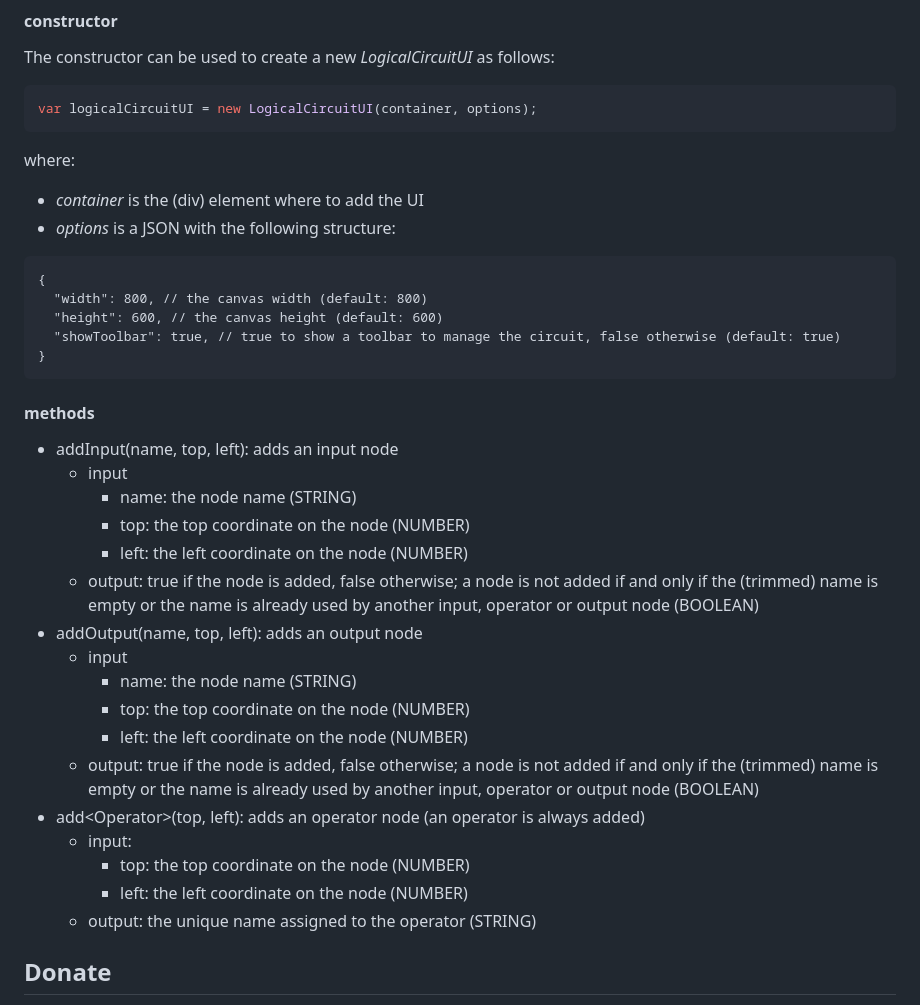
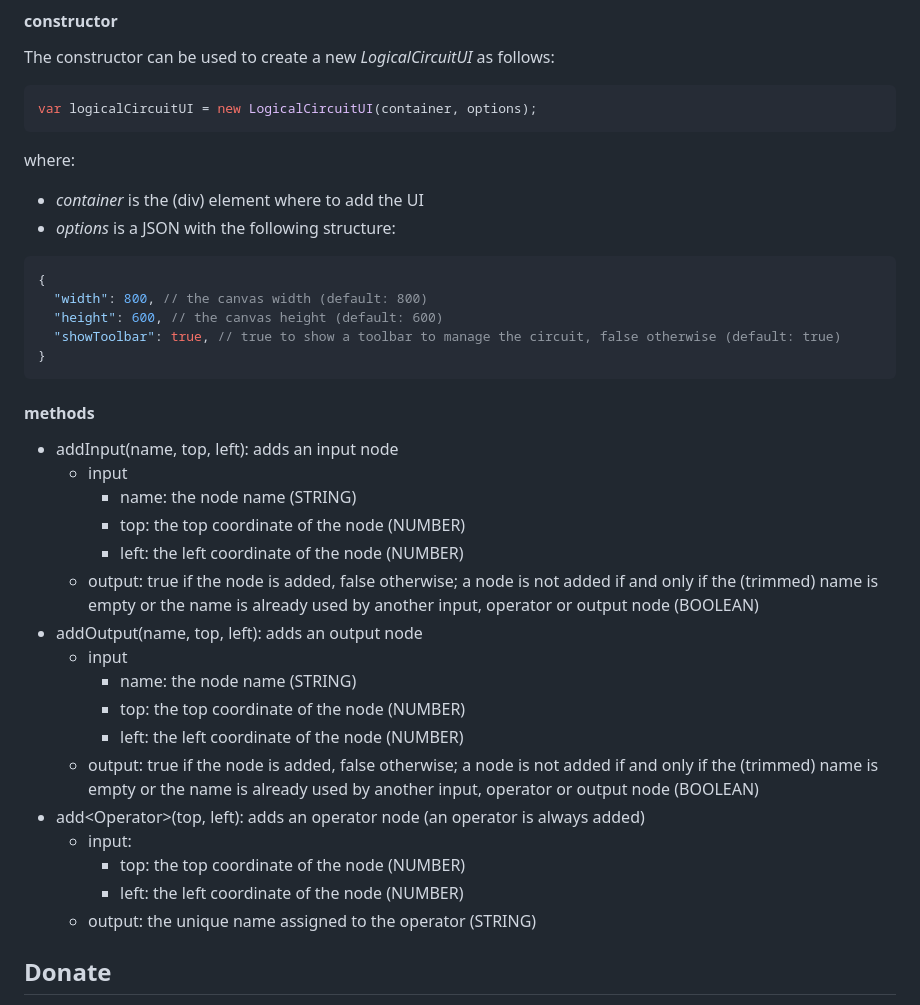
Before and after one commit to gianpierodiblasi/LogicalCircuit, a Markdown page: README.md, the part around the change. Rendered like a GitHub page.

````diff
--- a/README.md
+++ b/README.md
@@ -107,7 +107,7 @@ var logicalCircuitUI = new LogicalCircuitUI(container, options);
 where:
 - *container* is the (div) element where to add the UI
 - *options* is a JSON with the following structure:
-```
+```json
 {
   "width": 800, // the canvas width (default: 800)
   "height": 600, // the canvas height (default: 600)
@@ -118,19 +118,19 @@ where:
 - addInput(name, top, left): adds an input node
   - input
     - name: the node name (STRING)
-    - top: the top coordinate on the node (NUMBER)
-    - left: the left coordinate on the node (NUMBER)
+    - top: the top coordinate of the node (NUMBER)
+    - left: the left coordinate of the node (NUMBER)
   - output: true if the node is added, false otherwise; a node is not added if and only if the (trimmed) name is empty or the name is already used by another input, operator or output node (BOOLEAN)
 - addOutput(name, top, left): adds an output node
   - input
     - name: the node name (STRING)
-    - top: the top coordinate on the node (NUMBER)
-    - left: the left coordinate on the node (NUMBER)
+    - top: the top coordinate of the node (NUMBER)
+    - left: the left coordinate of the node (NUMBER)
   - output: true if the node is added, false otherwise; a node is not added if and only if the (trimmed) name is empty or the name is already used by another input, operator or output node (BOOLEAN)
 - add\<Operator>(top, left): adds an operator node (an operator is always added)
   - input:
-    - top: the top coordinate on the node (NUMBER)
-    - left: the left coordinate on the node (NUMBER)
+    - top: the top coordinate of the node (NUMBER)
+    - left: the left coordinate of the node (NUMBER)
   - output: the unique name assigned to the operator (STRING)
 
 ## Donate
````
